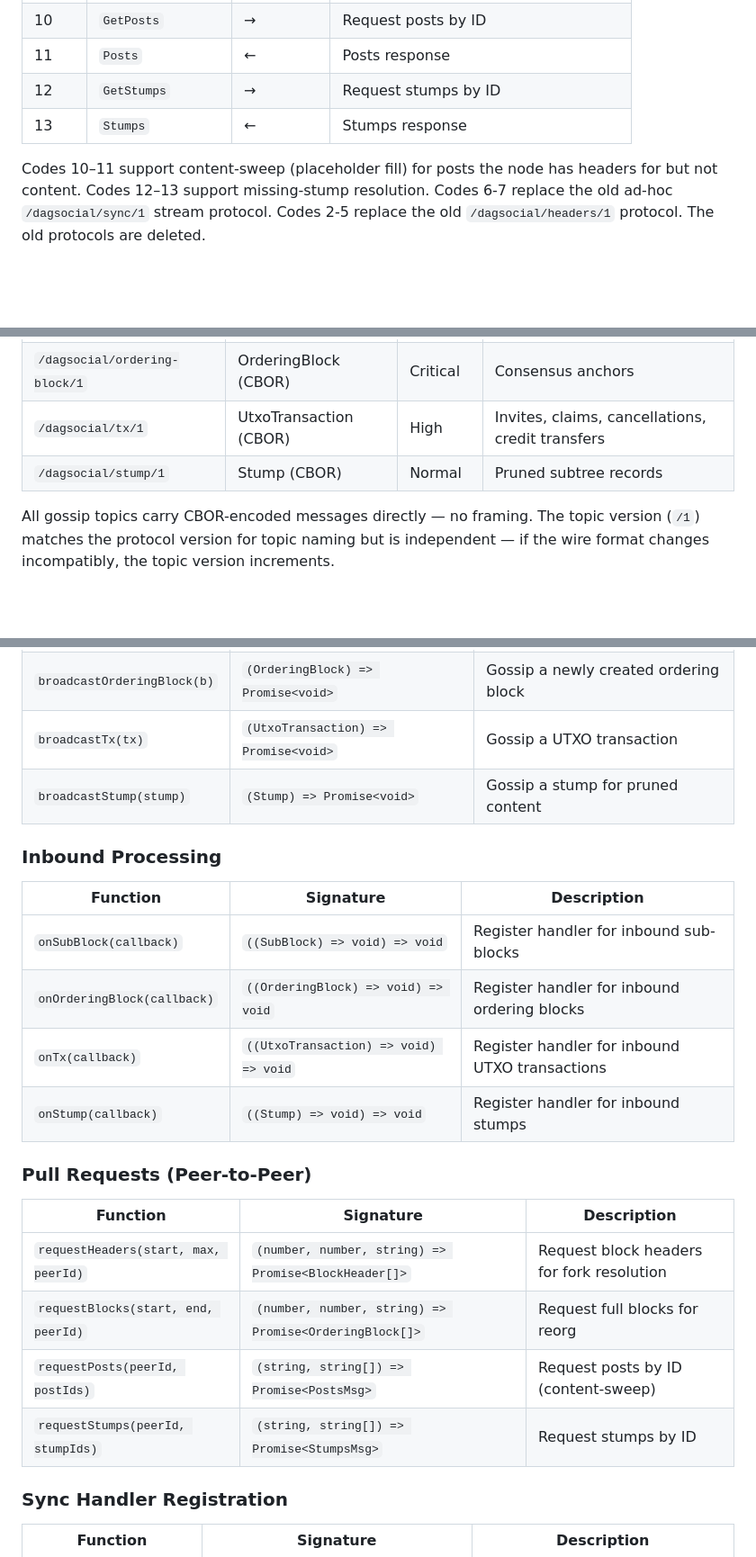
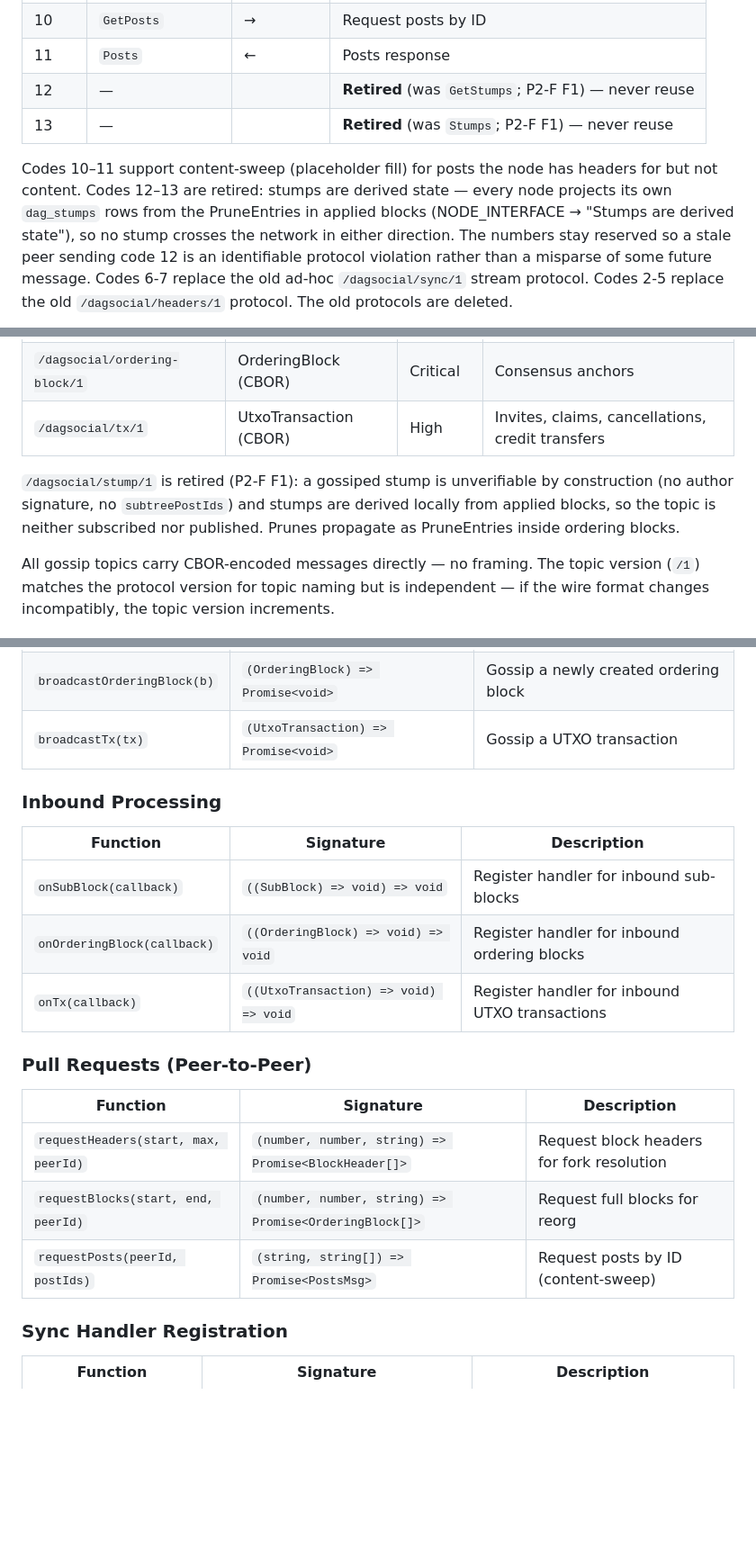
Before and after one commit to mwaddip/dagsocial, a Markdown page: contracts/NET_INTERFACE.md, 3 parts joined by grey strips. Shown at 90% size. GitHub-like rendering; blank space fills up the shorter version.

Commit message:
docs(contracts): retire the net stump surface (P2-F F1 net phase)
Stumps are derived state (NODE_INTERFACE): every node projects its own
dag_stumps rows from the PruneEntries in applied blocks, so no stump
crosses the network in either direction. Retired ahead of the code:
the /dagsocial/stump/1 gossip topic and its Stage-1 validator row, the
GetStumps/Stumps stream codes (12-13, numbers reserved so a stale peer
sending them is an identifiable protocol violation, never reused), and
the four API rows (broadcastStump, onStump, requestStumps,
setStumpsHandler).

Co-Authored-By: Claude Fable 5 <noreply@anthropic.com>

```diff
--- a/contracts/NET_INTERFACE.md
+++ b/contracts/NET_INTERFACE.md
@@ -149,11 +149,16 @@ to the envelope structure (not the message bodies).
 | 9 | `Peers` | ← | Peer list response |
 | 10 | `GetPosts` | → | Request posts by ID |
 | 11 | `Posts` | ← | Posts response |
-| 12 | `GetStumps` | → | Request stumps by ID |
-| 13 | `Stumps` | ← | Stumps response |
+| 12 | — | | **Retired** (was `GetStumps`; P2-F F1) — never reuse |
+| 13 | — | | **Retired** (was `Stumps`; P2-F F1) — never reuse |
 
 Codes 10–11 support content-sweep (placeholder fill) for posts the node
-has headers for but not content. Codes 12–13 support missing-stump resolution.
+has headers for but not content. Codes 12–13 are retired: stumps are
+derived state — every node projects its own `dag_stumps` rows from the
+PruneEntries in applied blocks (NODE_INTERFACE → "Stumps are derived
+state"), so no stump crosses the network in either direction. The numbers
+stay reserved so a stale peer sending code 12 is an identifiable protocol
+violation rather than a misparse of some future message.
 Codes 6-7 replace the old ad-hoc `/dagsocial/sync/1` stream protocol.
 Codes 2-5 replace the old `/dagsocial/headers/1` protocol. The old protocols
 are deleted.
@@ -183,7 +188,11 @@ Sub-block structure, lifecycle, and propagation semantics are defined in
 | `/dagsocial/subblock/1` | SubBlock (CBOR) | High | User posts + sidecar likes |
 | `/dagsocial/ordering-block/1` | OrderingBlock (CBOR) | Critical | Consensus anchors |
 | `/dagsocial/tx/1` | UtxoTransaction (CBOR) | High | Invites, claims, cancellations, credit transfers |
-| `/dagsocial/stump/1` | Stump (CBOR) | Normal | Pruned subtree records |
+
+`/dagsocial/stump/1` is retired (P2-F F1): a gossiped stump is unverifiable
+by construction (no author signature, no `subtreePostIds`) and stumps are
+derived locally from applied blocks, so the topic is neither subscribed nor
+published. Prunes propagate as PruneEntries inside ordering blocks.
 
 All gossip topics carry CBOR-encoded messages directly — no framing.
 The topic version (`/1`) matches the protocol version for topic naming but
@@ -829,7 +837,6 @@ structure, PoW, and signatures.
 | `broadcastSubBlock(sb)` | `(SubBlock) => Promise<void>` | Gossip a newly assembled sub-block |
 | `broadcastOrderingBlock(b)` | `(OrderingBlock) => Promise<void>` | Gossip a newly created ordering block |
 | `broadcastTx(tx)` | `(UtxoTransaction) => Promise<void>` | Gossip a UTXO transaction |
-| `broadcastStump(stump)` | `(Stump) => Promise<void>` | Gossip a stump for pruned content |
 
 ### Inbound Processing
 
@@ -838,7 +845,6 @@ structure, PoW, and signatures.
 | `onSubBlock(callback)` | `((SubBlock) => void) => void` | Register handler for inbound sub-blocks |
 | `onOrderingBlock(callback)` | `((OrderingBlock) => void) => void` | Register handler for inbound ordering blocks |
 | `onTx(callback)` | `((UtxoTransaction) => void) => void` | Register handler for inbound UTXO transactions |
-| `onStump(callback)` | `((Stump) => void) => void` | Register handler for inbound stumps |
 
 ### Pull Requests (Peer-to-Peer)
 
@@ -847,7 +853,6 @@ structure, PoW, and signatures.
 | `requestHeaders(start, max, peerId)` | `(number, number, string) => Promise<BlockHeader[]>` | Request block headers for fork resolution |
 | `requestBlocks(start, end, peerId)` | `(number, number, string) => Promise<OrderingBlock[]>` | Request full blocks for reorg |
 | `requestPosts(peerId, postIds)` | `(string, string[]) => Promise<PostsMsg>` | Request posts by ID (content-sweep) |
-| `requestStumps(peerId, stumpIds)` | `(string, string[]) => Promise<StumpsMsg>` | Request stumps by ID |
 
 ### Sync Handler Registration
 
```
Also changed, not shown: other parts of contracts/NET_INTERFACE.md (+0 -2 lines).
